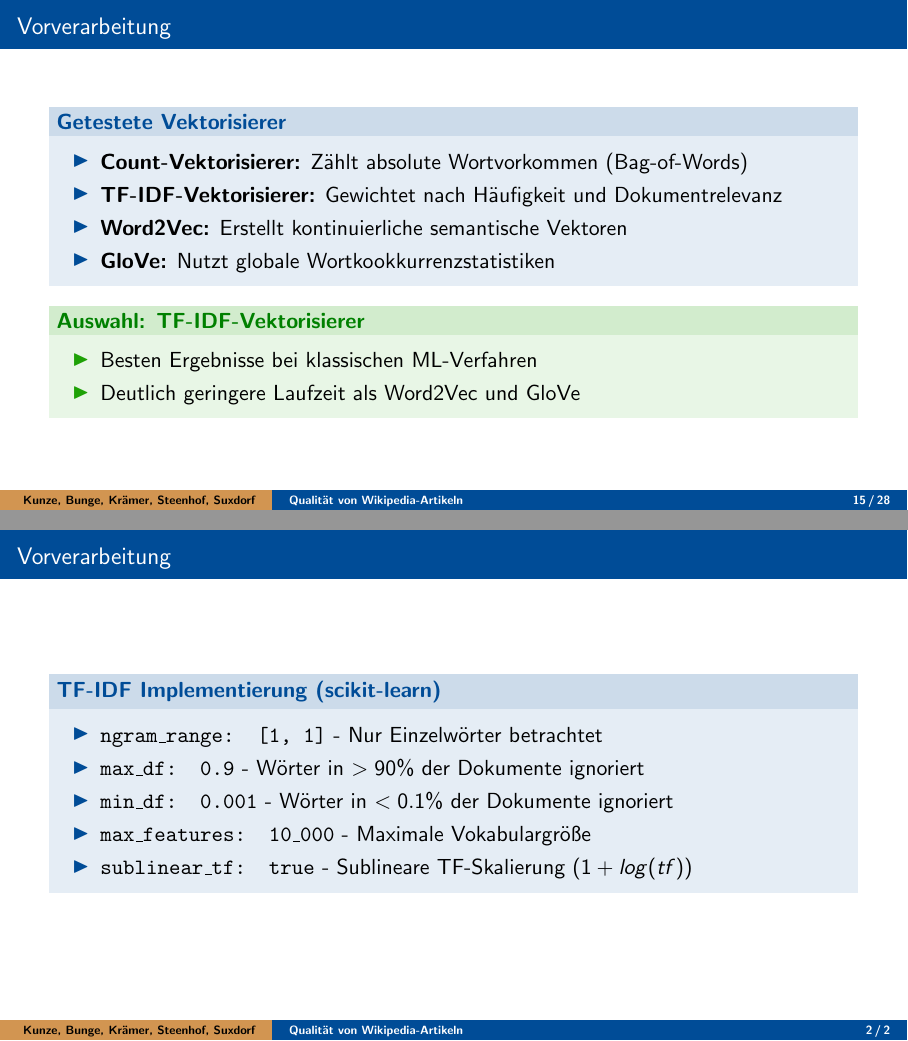
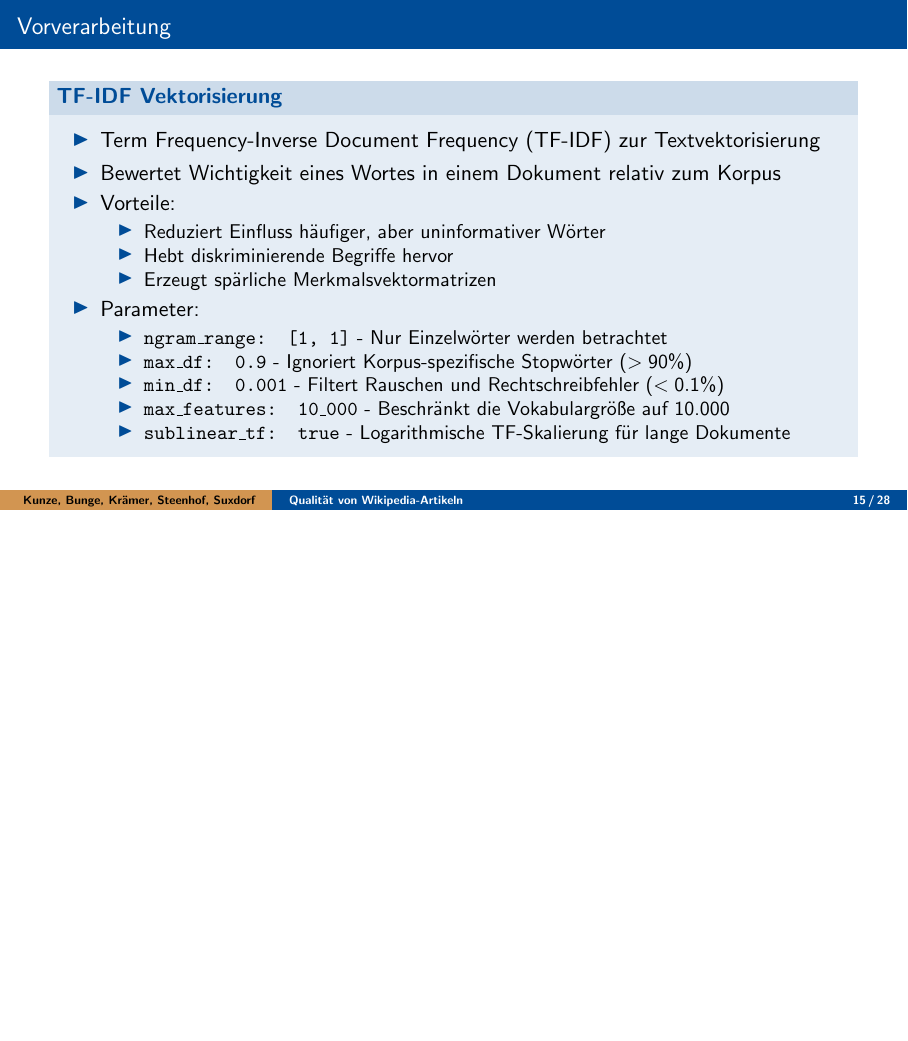
Before and after one commit to RobinSuxdorf/projektpraktikum-ws24-quality-of-wikipedia-articles, LaTeX slides (Berichte/Abschlussvortrag/aig_beamer.tex, which reads Berichte/Abschlussvortrag/appendix.tex): pages 15 and 30 of 30 before the commit and page 15 of 29 after it, the two joined at a grey line, the shorter picture padded with empty space. Compiled offline with pdfLaTeX.

Commit message:
replace vectorizer from appendix

```diff
--- a/Berichte/Abschlussvortrag/aig_beamer.tex
+++ b/Berichte/Abschlussvortrag/aig_beamer.tex
@@ -115,21 +115,31 @@ University of Hagen, Germany}
 \end{frame}
 
 \begin{frame}{Vorverarbeitung}
-    \begin{block}{Getestete Vektorisierer}
+    \begin{block}{TF-IDF Vektorisierung}
         \begin{itemize}
-            \item \textbf{Count-Vektorisierer:} Zählt absolute Wortvorkommen (Bag-of-Words)
-            \item \textbf{TF-IDF-Vektorisierer:} Gewichtet nach Häufigkeit und Dokumentrelevanz
-            \item \textbf{Word2Vec:} Erstellt kontinuierliche semantische Vektoren
-            \item \textbf{GloVe:} Nutzt globale Wortkookkurrenzstatistiken
+            \item Term Frequency-Inverse Document Frequency (TF-IDF) zur Textvektorisierung
+            \item Bewertet Wichtigkeit eines Wortes in einem Dokument relativ zum Korpus
+            \item Vorteile:
+                  \begin{itemize}
+                      \item Reduziert Einfluss häufiger, aber uninformativer Wörter
+                      \item Hebt diskriminierende Begriffe hervor
+                      \item Erzeugt spärliche Merkmalsvektormatrizen
+                  \end{itemize}
+            \item Parameter:
+                  \begin{itemize}
+                      \item \texttt{ngram\_range: [1, 1]} - Nur Einzelwörter werden betrachtet
+                            % Mehrwort-Ausdrücke (n-grams) werden nicht berücksichtigt
+                      \item \texttt{max\_df: 0.9} - Ignoriert Korpus-spezifische Stopwörter ($>90\%$)
+                            % Entfernt häufige Wörter, die in fast allen Dokumenten vorkommen
+                      \item \texttt{min\_df: 0.001} - Filtert Rauschen und Rechtschreibfehler ($<0.1\%$)
+                            % Entfernt sehr seltene Wörter, reduziert Vokabulargröße und Overfit-Risiko
+                      \item \texttt{max\_features: 10\_000} - Beschränkt die Vokabulargröße auf 10.000
+                            % Verbessert Laufzeiteffizienz und verringert Overfit-Risiko
+                      \item \texttt{sublinear\_tf: true} - Logarithmische TF-Skalierung für lange Dokumente
+                            % Reduziert Verzerrungen durch mehrfach vorkommende Wörter in einem Dokument
+                  \end{itemize}
         \end{itemize}
     \end{block}
-
-    \begin{exampleblock}{Auswahl: TF-IDF-Vektorisierer}
-        \begin{itemize}
-            \item Besten Ergebnisse bei klassischen ML-Verfahren
-            \item Deutlich geringere Laufzeit als Word2Vec und GloVe
-        \end{itemize}
-    \end{exampleblock}
 \end{frame}
 
 \section{Ansätze}
--- a/Berichte/Abschlussvortrag/appendix.tex
+++ b/Berichte/Abschlussvortrag/appendix.tex
@@ -1,13 +1 @@
 \section{Appendix}
-
-\begin{frame}{Vorverarbeitung}
-    \begin{block}{TF-IDF Implementierung (scikit-learn)}
-        \begin{itemize}
-            \item \texttt{ngram\_range: [1, 1]} - Nur Einzelwörter betrachtet
-            \item \texttt{max\_df: 0.9} - Wörter in $>90\%$ der Dokumente ignoriert
-            \item \texttt{min\_df: 0.001} - Wörter in $<0.1\%$ der Dokumente ignoriert
-            \item \texttt{max\_features: 10\_000} - Maximale Vokabulargröße
-            \item \texttt{sublinear\_tf: true} - Sublineare TF-Skalierung ($1+log(tf)$)
-        \end{itemize}
-    \end{block}
-\end{frame}
```
